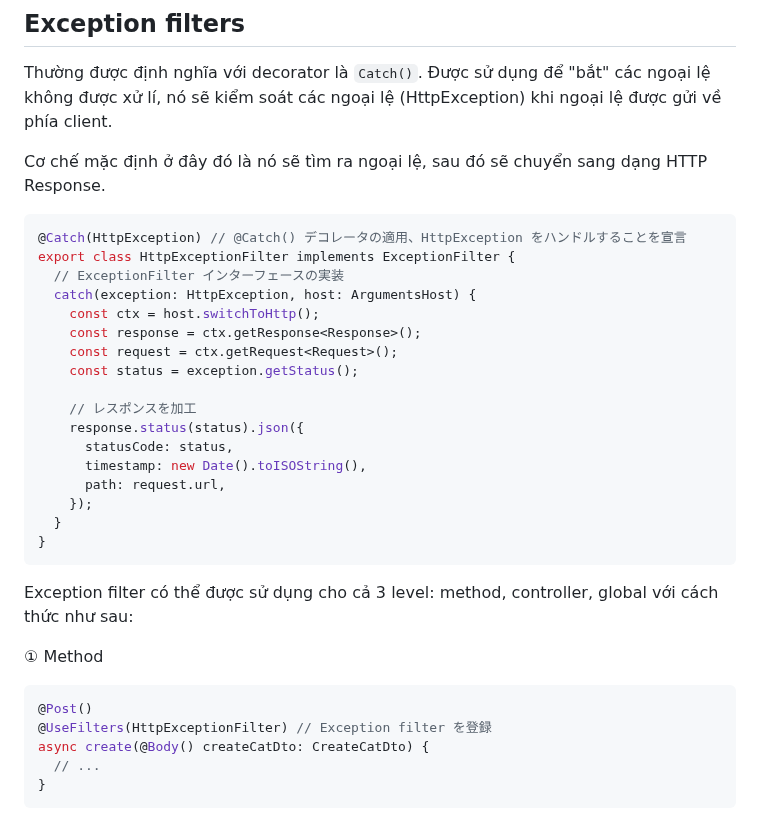
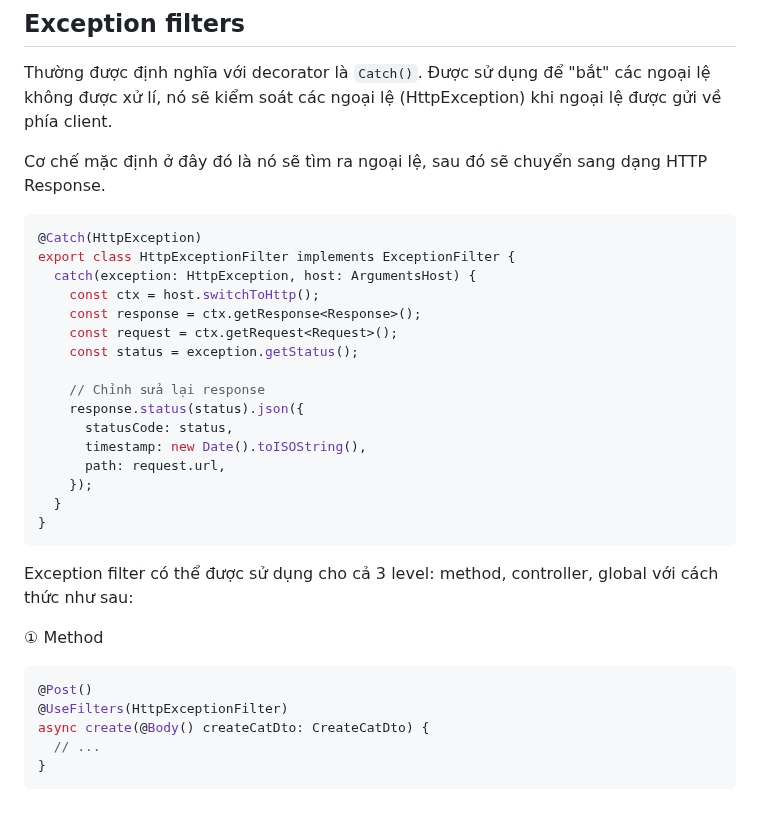
Before and after one commit to tuananhhedspibk/RoadToSeniorDev, a Markdown page: APIJourney/NestjsBasicConcepts.md, the part around one of its changes. GitHub-like rendering.

````diff
--- a/APIJourney/NestjsBasicConcepts.md
+++ b/APIJourney/NestjsBasicConcepts.md
@@ -107,16 +103,15 @@ Thường được định nghĩa với decorator là `Catch()`. Được sử d
 Cơ chế mặc định ở đây đó là nó sẽ tìm ra ngoại lệ, sau đó sẽ chuyển sang dạng HTTP Response.
 
 ```ts
-@Catch(HttpException) // @Catch() デコレータの適用、HttpException をハンドルすることを宣言
+@Catch(HttpException)
 export class HttpExceptionFilter implements ExceptionFilter {
-  // ExceptionFilter インターフェースの実装
   catch(exception: HttpException, host: ArgumentsHost) {
     const ctx = host.switchToHttp();
     const response = ctx.getResponse<Response>();
     const request = ctx.getRequest<Request>();
     const status = exception.getStatus();
 
-    // レスポンスを加工
+    // Chỉnh sửa lại response
     response.status(status).json({
       statusCode: status,
       timestamp: new Date().toISOString(),
@@ -132,7 +127,7 @@ Exception filter có thể được sử dụng cho cả 3 level: method, contro
 
 ```ts
 @Post()
-@UseFilters(HttpExceptionFilter) // Exception filter を登録
+@UseFilters(HttpExceptionFilter)
 async create(@Body() createCatDto: CreateCatDto) {
   // ...
 }
````
Also changed, not shown: other parts of APIJourney/NestjsBasicConcepts.md (+17 -25 lines).
